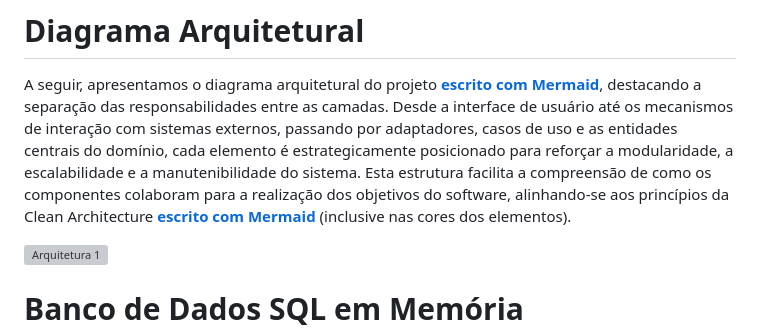
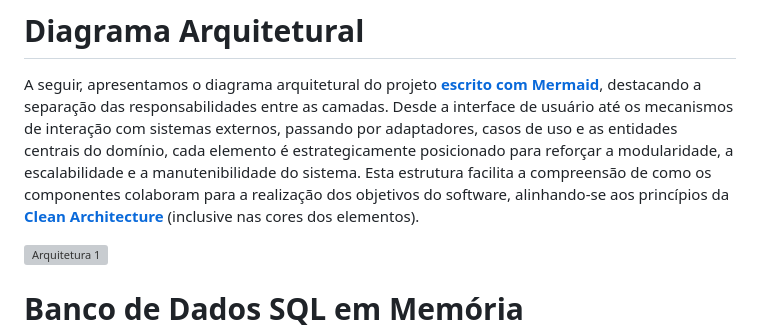
Before and after one commit to Uillianleal/ChampionsLol, a Markdown page: README.md, the part around the change. GitHub-like rendering; grey boxes are pictures that could not be loaded.

```diff
--- a/README.md
+++ b/README.md
@@ -24,7 +24,7 @@ Faça sua pergunta e tenha a experiência única de conversar diretamente com os
 # Diagrama Arquitetural
 A seguir, apresentamos o diagrama arquitetural do projeto **[escrito com Mermaid](https://mermaid.js.org/)**, destacando a separação das responsabilidades entre as camadas.
 Desde a interface de usuário até os mecanismos de interação com sistemas externos, passando por adaptadores, casos de uso e as entidades centrais do domínio, cada elemento é estrategicamente posicionado para reforçar a modularidade,
-a escalabilidade e a manutenibilidade do sistema. Esta estrutura facilita a compreensão de como os componentes colaboram para a realização dos objetivos do software, alinhando-se aos princípios da Clean Architecture **[escrito com Mermaid](https://blog.cleancoder.com/uncle-bob/2012/08/13/the-clean-architecture.html)** (inclusive nas cores dos elementos).
+a escalabilidade e a manutenibilidade do sistema. Esta estrutura facilita a compreensão de como os componentes colaboram para a realização dos objetivos do software, alinhando-se aos princípios da  **[Clean Architecture](https://blog.cleancoder.com/uncle-bob/2012/08/13/the-clean-architecture.html)** (inclusive nas cores dos elementos).
 
 ![Arquitetura 1](https://github.com/Uillianleal/imagens/blob/main/assets-champions-lol/Captura%20de%20tela%202024-03-28%20131707.png?raw=true)
 
```
